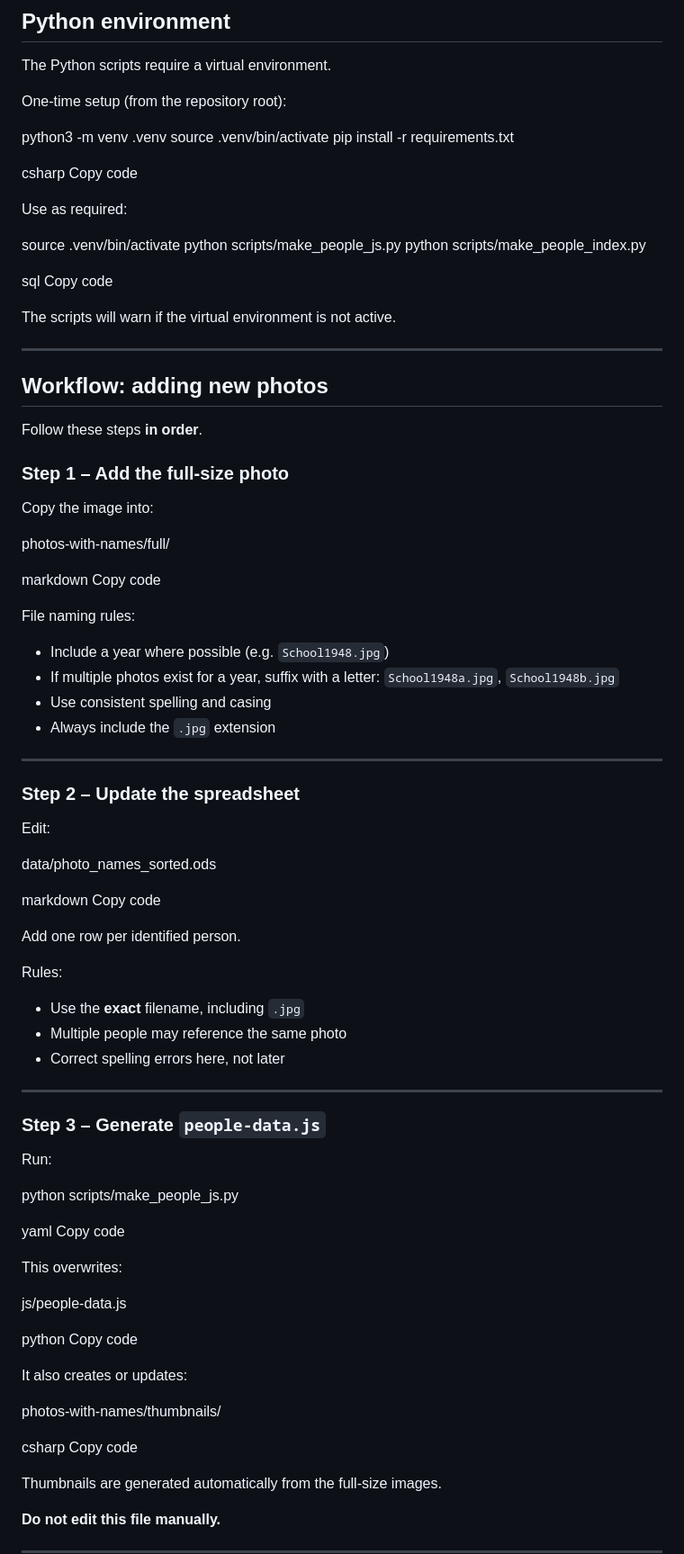
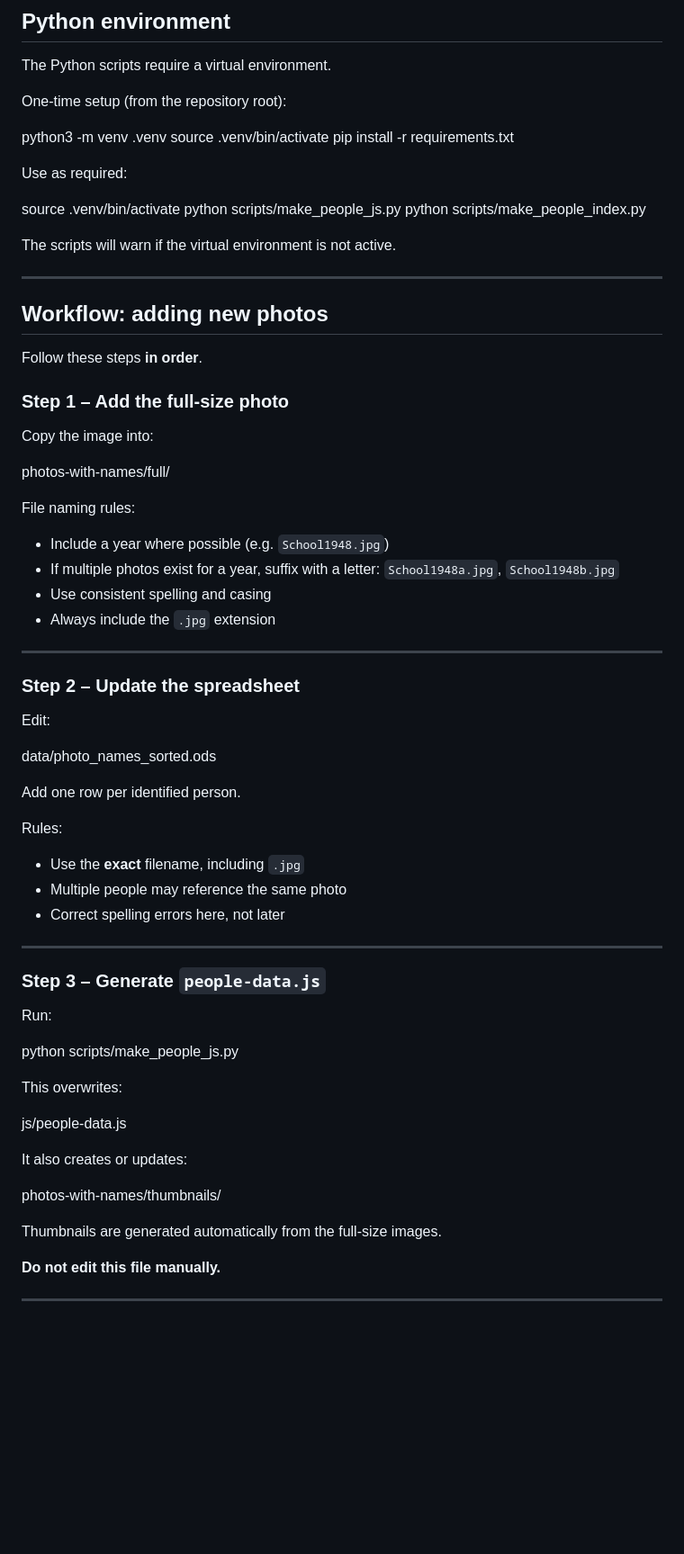
Before and after one commit to AlanjRichardson/kinghorninformationsources.github.io, a Markdown page: README.md, the part around one of its changes. Shown at 90% size. Rendered like a GitHub page; blank space fills up the shorter version.

Commit message:
Correct README

```diff
--- a/README.md
+++ b/README.md
@@ -105,17 +103,11 @@ python3 -m venv .venv
 source .venv/bin/activate
 pip install -r requirements.txt
 
-csharp
-Copy code
-
 Use as required:
 
 source .venv/bin/activate
 python scripts/make_people_js.py
 python scripts/make_people_index.py
-
-sql
-Copy code
 
 The scripts will warn if the virtual environment is not active.
 
@@ -130,9 +122,6 @@ Follow these steps **in order**.
 Copy the image into:
 
 photos-with-names/full/
-
-markdown
-Copy code
 
 File naming rules:
 - Include a year where possible (e.g. `School1948.jpg`)
@@ -149,9 +138,6 @@ Edit:
 
 data/photo_names_sorted.ods
 
-markdown
-Copy code
-
 Add one row per identified person.
 
 Rules:
@@ -167,22 +153,13 @@ Run:
 
 python scripts/make_people_js.py
 
-yaml
-Copy code
-
 This overwrites:
 
 js/people-data.js
 
-python
-Copy code
-
 It also creates or updates:
 
 photos-with-names/thumbnails/
-
-csharp
-Copy code
 
 Thumbnails are generated automatically from the full-size images.
 
```
Also changed, not shown: other parts of README.md (+13 -27 lines).
